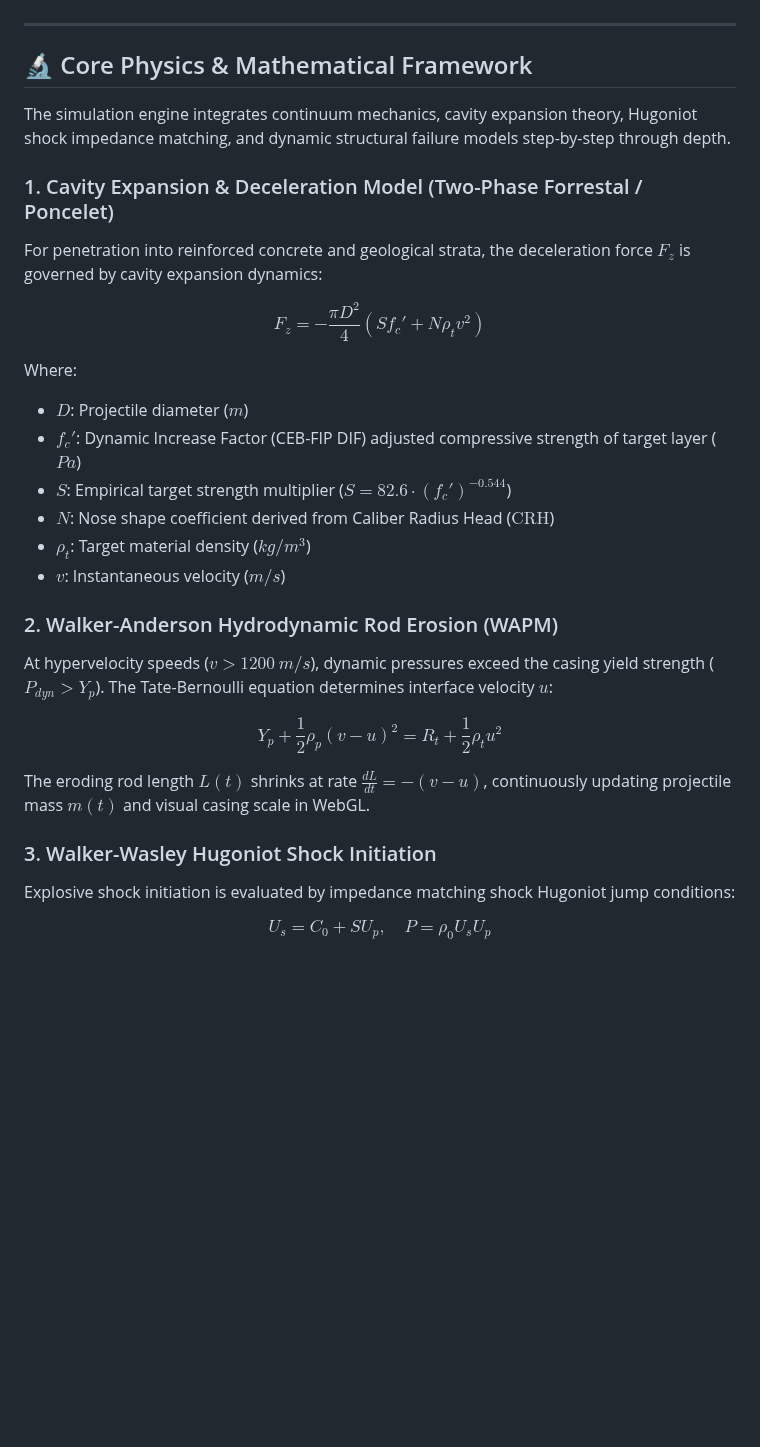
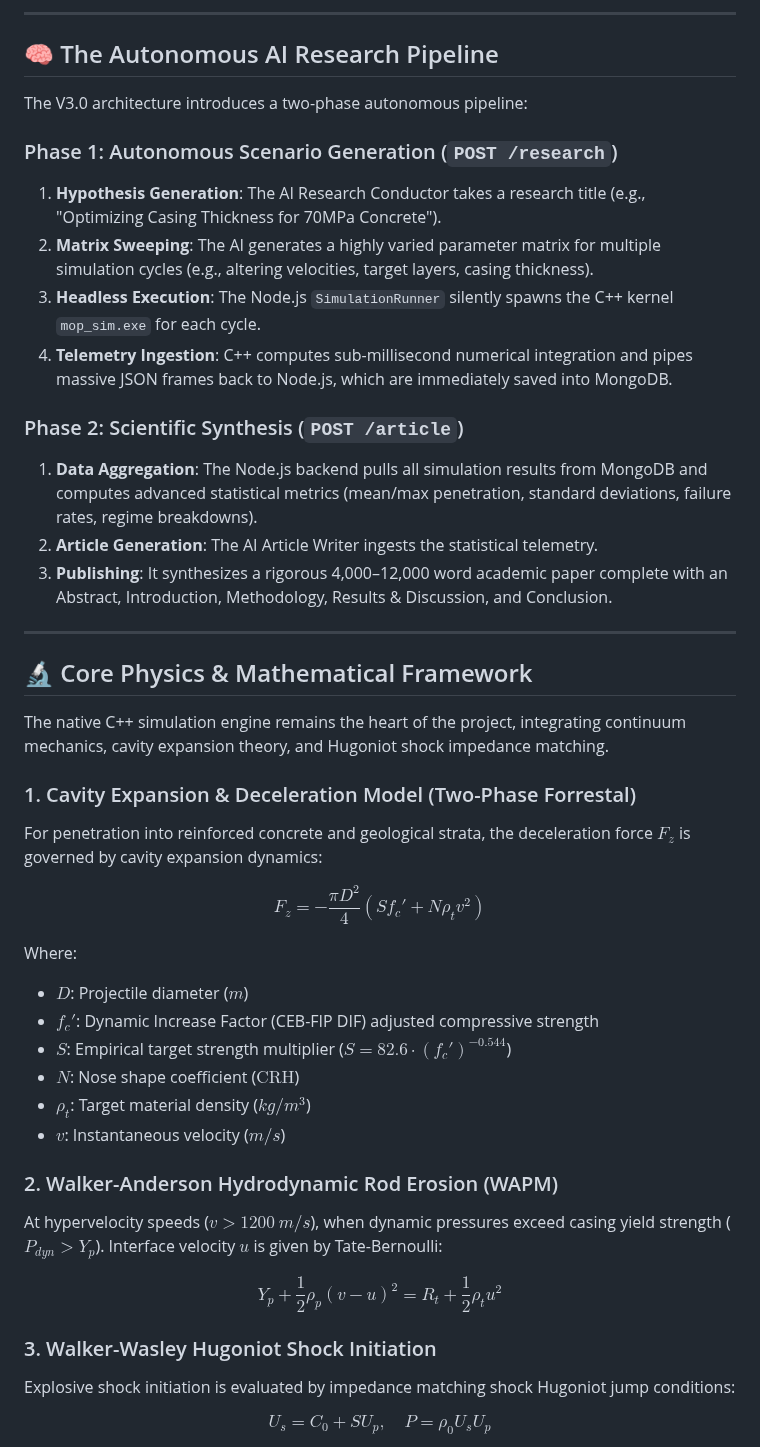
Before and after one commit to omid2007hope/MOP-Simulator, a Markdown page: README.md, the part around one of its changes. Rendered like a GitHub page; blank space fills up the shorter version.

```diff
--- a/README.md
+++ b/README.md
@@ -101,35 +69,45 @@ Includes an automated, zero-dependency **Interactive 100% Physics-Based WebGL 3D
+---
+
+## 🧠 The Autonomous AI Research Pipeline
+
+The V3.0 architecture introduces a two-phase autonomous pipeline:
+
+### Phase 1: Autonomous Scenario Generation (`POST /research`)
+1. **Hypothesis Generation**: The AI Research Conductor takes a research title (e.g., "Optimizing Casing Thickness for 70MPa Concrete").
+2. **Matrix Sweeping**: The AI generates a highly varied parameter matrix for multiple simulation cycles (e.g., altering velocities, target layers, casing thickness).
+3. **Headless Execution**: The Node.js `SimulationRunner` silently spawns the C++ kernel `mop_sim.exe` for each cycle.
+4. **Telemetry Ingestion**: C++ computes sub-millisecond numerical integration and pipes massive JSON frames back to Node.js, which are immediately saved into MongoDB.
+
+### Phase 2: Scientific Synthesis (`POST /article`)
+1. **Data Aggregation**: The Node.js backend pulls all simulation results from MongoDB and computes advanced statistical metrics (mean/max penetration, standard deviations, failure rates, regime breakdowns).
+2. **Article Generation**: The AI Article Writer ingests the statistical telemetry.
+3. **Publishing**: It synthesizes a rigorous 4,000–12,000 word academic paper complete with an Abstract, Introduction, Methodology, Results & Discussion, and Conclusion.
 
 ---
 
 ## 🔬 Core Physics & Mathematical Framework
 
-The simulation engine integrates continuum mechanics, cavity expansion theory, Hugoniot shock impedance matching, and dynamic structural failure models step-by-step through depth.
+The native C++ simulation engine remains the heart of the project, integrating continuum mechanics, cavity expansion theory, and Hugoniot shock impedance matching.
 
-### 1. Cavity Expansion & Deceleration Model (Two-Phase Forrestal / Poncelet)
-
+### 1. Cavity Expansion & Deceleration Model (Two-Phase Forrestal)
 For penetration into reinforced concrete and geological strata, the deceleration force $F_z$ is governed by cavity expansion dynamics:
 
 $$ F_z = -\frac{\pi D^2}{4} \left( S f_c' + N \rho_t v^2 \right) $$
 
 Where:
-
 - $D$: Projectile diameter ($m$)
-- $f_c'$: Dynamic Increase Factor (CEB-FIP DIF) adjusted compressive strength of target layer ($Pa$)
+- $f_c'$: Dynamic Increase Factor (CEB-FIP DIF) adjusted compressive strength
 - $S$: Empirical target strength multiplier ($S = 82.6 \cdot (f_c')^{-0.544}$)
-- $N$: Nose shape coefficient derived from Caliber Radius Head ($\text{CRH}$)
+- $N$: Nose shape coefficient ($\text{CRH}$)
 - $\rho_t$: Target material density ($kg/m^3$)
 - $v$: Instantaneous velocity ($m/s$)
 
 ### 2. Walker-Anderson Hydrodynamic Rod Erosion (WAPM)
-
-At hypervelocity speeds ($v > 1200\ m/s$), dynamic pressures exceed the casing yield strength ($P_{dyn} > Y_p$). The Tate-Bernoulli equation determines interface velocity $u$:
+At hypervelocity speeds ($v > 1200\ m/s$), when dynamic pressures exceed casing yield strength ($P_{dyn} > Y_p$). Interface velocity $u$ is given by Tate-Bernoulli:
 
 $$ Y_p + \frac{1}{2} \rho_p (v - u)^2 = R_t + \frac{1}{2} \rho_t u^2 $$
 
-The eroding rod length $L(t)$ shrinks at rate $\frac{dL}{dt} = -(v - u)$, continuously updating projectile mass $m(t)$ and visual casing scale in WebGL.
-
 ### 3. Walker-Wasley Hugoniot Shock Initiation
-
 Explosive shock initiation is evaluated by impedance matching shock Hugoniot jump conditions:
 
 $$ U_s = C_0 + S U_p, \quad P = \rho_0 U_s U_p $$
```
Also changed, not shown: other parts of README.md (+78 -144 lines).
